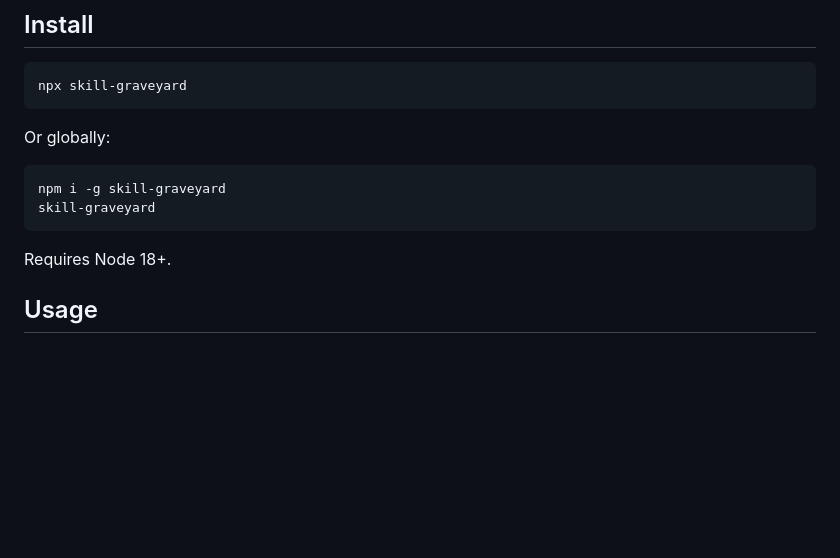
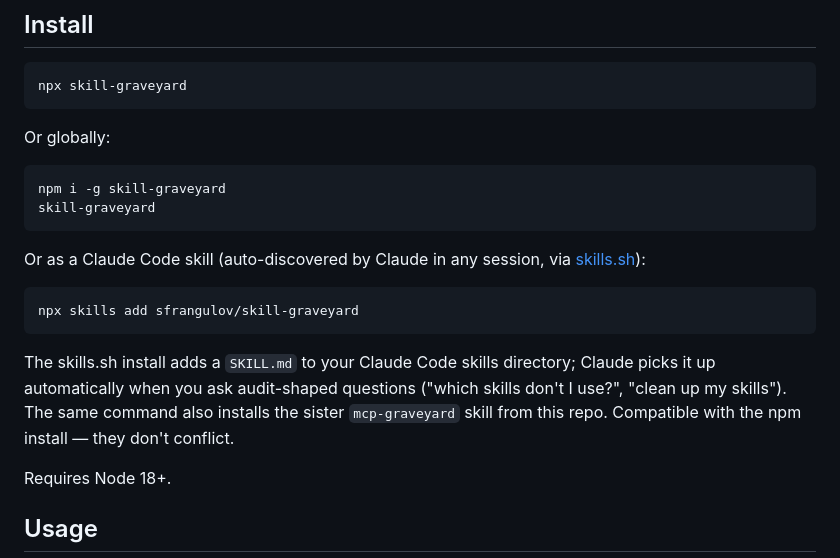
Before and after one commit to sfrangulov/skill-graveyard, a Markdown page: README.md, the part around the change. Drawn GitHub-style; blank space fills up the shorter version.

Commit message:
docs: document skills.sh install path in README

````diff
--- a/README.md
+++ b/README.md
@@ -53,6 +53,14 @@ Or globally:
 npm i -g skill-graveyard
 skill-graveyard
 ```
+
+Or as a Claude Code skill (auto-discovered by Claude in any session, via [skills.sh](https://skills.sh/)):
+
+```sh
+npx skills add sfrangulov/skill-graveyard
+```
+
+The skills.sh install adds a `SKILL.md` to your Claude Code skills directory; Claude picks it up automatically when you ask audit-shaped questions ("which skills don't I use?", "clean up my skills"). The same command also installs the sister `mcp-graveyard` skill from this repo. Compatible with the npm install — they don't conflict.
 
 Requires Node 18+.
 
````
